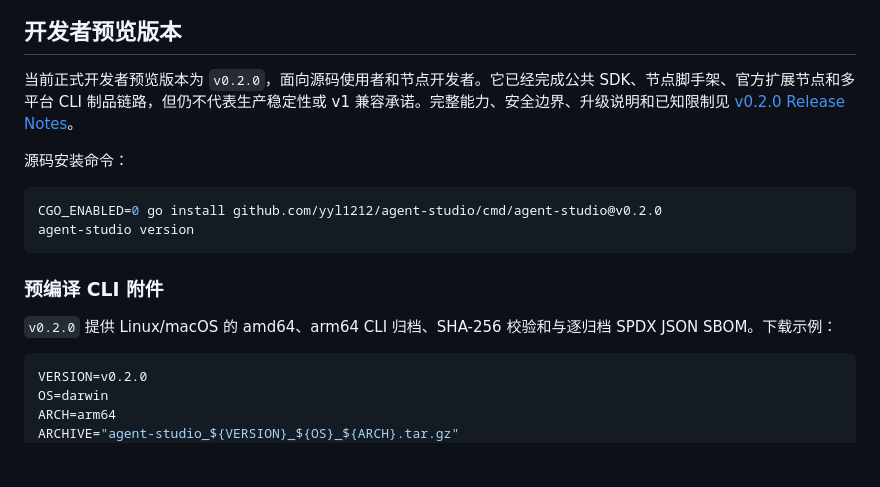
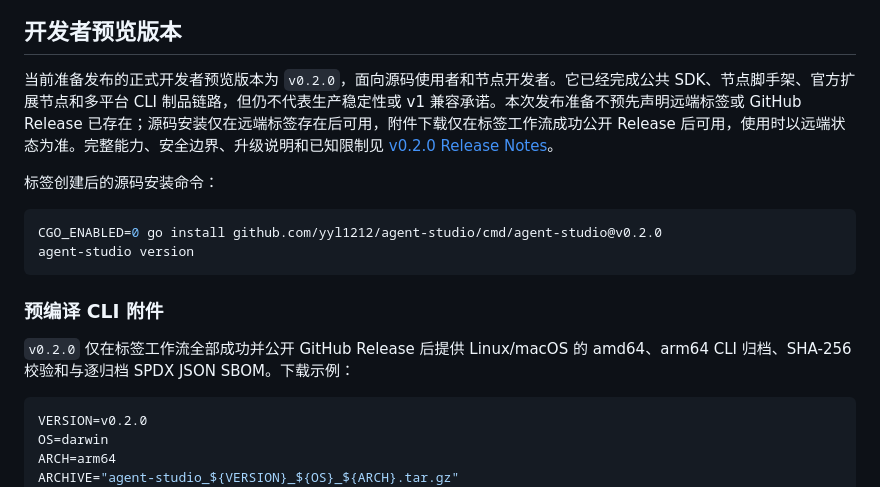
Before and after one commit to yyl1212/agent-studio, a Markdown page: README.md, the part around the change. Drawn GitHub-style; blank space fills up the shorter version.

Commit message:
docs: harden v0.2.0 release lifecycle

````diff
--- a/README.md
+++ b/README.md
@@ -16,9 +16,9 @@ flowchart LR
 
 ## 开发者预览版本
 
-当前正式开发者预览版本为 `v0.2.0`，面向源码使用者和节点开发者。它已经完成公共 SDK、节点脚手架、官方扩展节点和多平台 CLI 制品链路，但仍不代表生产稳定性或 v1 兼容承诺。完整能力、安全边界、升级说明和已知限制见 [v0.2.0 Release Notes](docs/releases/v0.2.0.md)。
+当前准备发布的正式开发者预览版本为 `v0.2.0`，面向源码使用者和节点开发者。它已经完成公共 SDK、节点脚手架、官方扩展节点和多平台 CLI 制品链路，但仍不代表生产稳定性或 v1 兼容承诺。本次发布准备不预先声明远端标签或 GitHub Release 已存在；源码安装仅在远端标签存在后可用，附件下载仅在标签工作流成功公开 Release 后可用，使用时以远端状态为准。完整能力、安全边界、升级说明和已知限制见 [v0.2.0 Release Notes](docs/releases/v0.2.0.md)。
 
-源码安装命令：
+标签创建后的源码安装命令：
 
 ```bash
 CGO_ENABLED=0 go install github.com/yyl1212/agent-studio/cmd/agent-studio@v0.2.0
@@ -27,7 +27,7 @@ agent-studio version
 
 ### 预编译 CLI 附件
 
-`v0.2.0` 提供 Linux/macOS 的 amd64、arm64 CLI 归档、SHA-256 校验和与逐归档 SPDX JSON SBOM。下载示例：
+`v0.2.0` 仅在标签工作流全部成功并公开 GitHub Release 后提供 Linux/macOS 的 amd64、arm64 CLI 归档、SHA-256 校验和与逐归档 SPDX JSON SBOM。下载示例：
 
 ```bash
 VERSION=v0.2.0
````
Also changed, not shown: docs/releases/v0.2.0.md (+6 -6 lines), 1 other file.
